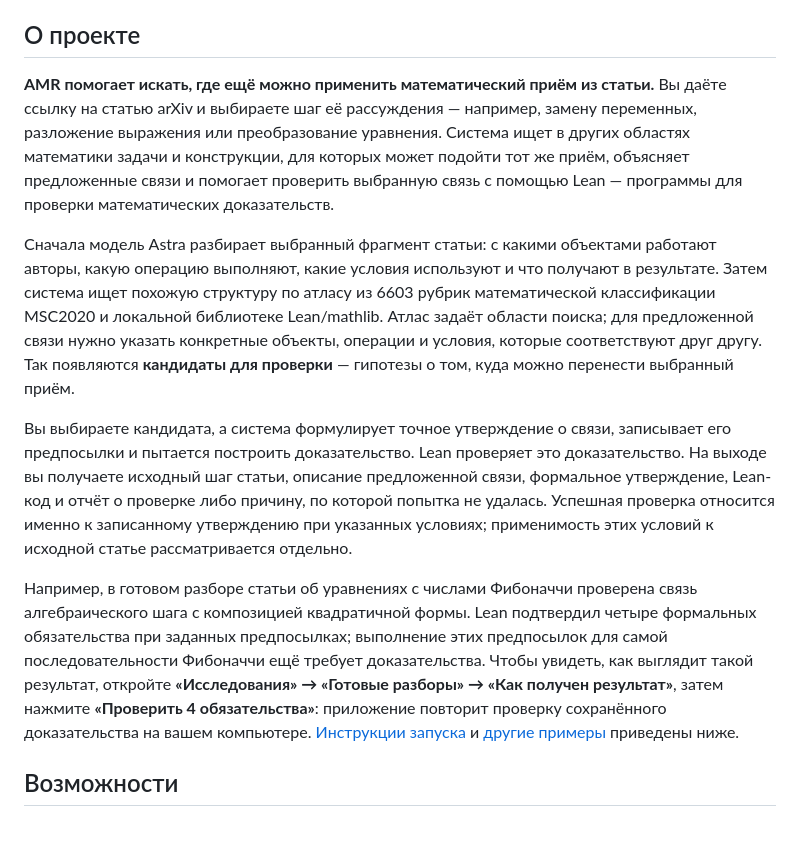
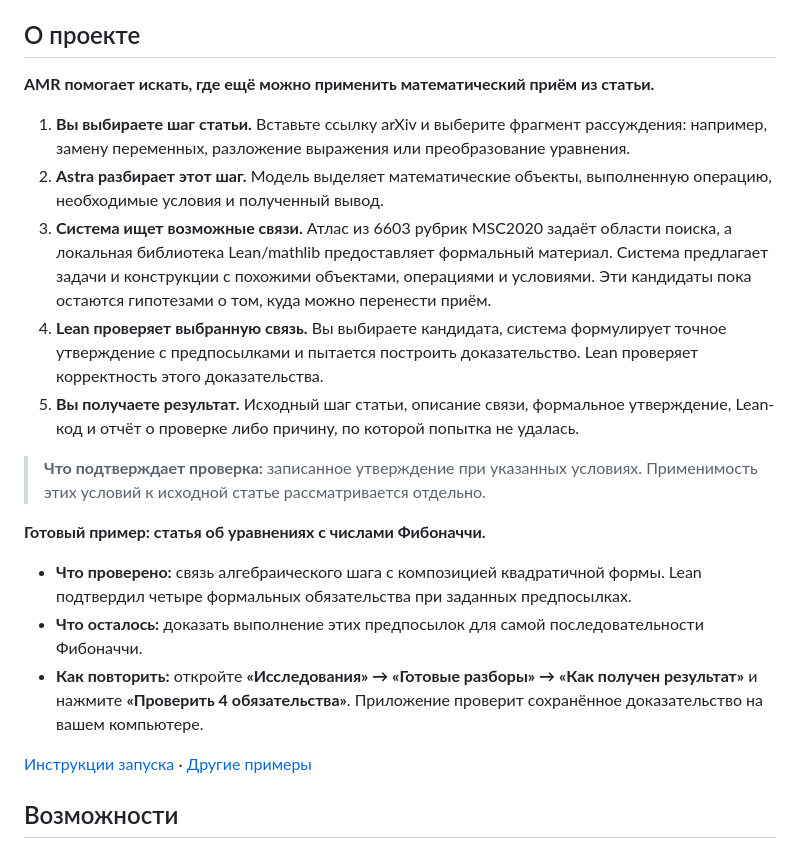
Before and after one commit to Medrov/astra-math-research, a Markdown page: README.md, the part around the change. Rendered like a GitHub page.

Commit message:
Make README project introduction easier to scan

```diff
--- a/README.md
+++ b/README.md
@@ -17,38 +17,38 @@
 ## О проекте
 
 **AMR помогает искать, где ещё можно применить математический приём из статьи.**
-Вы даёте ссылку на статью arXiv и выбираете шаг её рассуждения — например,
-замену переменных, разложение выражения или преобразование уравнения. Система
-ищет в других областях математики задачи и конструкции, для которых может
-подойти тот же приём, объясняет предложенные связи и помогает проверить
-выбранную связь с помощью Lean — программы для проверки математических доказательств.
 
-Сначала модель Astra разбирает выбранный фрагмент статьи: с какими объектами
-работают авторы, какую операцию выполняют, какие условия используют и что
-получают в результате. Затем система ищет похожую структуру по атласу из
-6603 рубрик математической классификации MSC2020 и локальной библиотеке
-Lean/mathlib. Атлас задаёт области поиска; для предложенной связи нужно
-указать конкретные объекты, операции и условия, которые соответствуют друг другу.
-Так появляются **кандидаты для проверки** — гипотезы о том, куда можно
-перенести выбранный приём.
+1. **Вы выбираете шаг статьи.** Вставьте ссылку arXiv и выберите фрагмент
+   рассуждения: например, замену переменных, разложение выражения или
+   преобразование уравнения.
+2. **Astra разбирает этот шаг.** Модель выделяет математические объекты,
+   выполненную операцию, необходимые условия и полученный вывод.
+3. **Система ищет возможные связи.** Атлас из 6603 рубрик MSC2020 задаёт
+   области поиска, а локальная библиотека Lean/mathlib предоставляет
+   формальный материал. Система предлагает задачи и конструкции с похожими
+   объектами, операциями и условиями. Эти кандидаты пока остаются гипотезами
+   о том, куда можно перенести приём.
+4. **Lean проверяет выбранную связь.** Вы выбираете кандидата, система
+   формулирует точное утверждение с предпосылками и пытается построить
+   доказательство. Lean проверяет корректность этого доказательства.
+5. **Вы получаете результат.** Исходный шаг статьи, описание связи,
+   формальное утверждение, Lean-код и отчёт о проверке либо причину,
+   по которой попытка не удалась.
 
-Вы выбираете кандидата, а система формулирует точное утверждение о связи,
-записывает его предпосылки и пытается построить доказательство. Lean проверяет
-это доказательство. На выходе вы получаете исходный шаг статьи, описание
-предложенной связи, формальное утверждение, Lean-код и отчёт о проверке
-либо причину, по которой попытка не удалась. Успешная проверка относится
-именно к записанному утверждению при указанных условиях; применимость этих
-условий к исходной статье рассматривается отдельно.
+> **Что подтверждает проверка:** записанное утверждение при указанных условиях.
+> Применимость этих условий к исходной статье рассматривается отдельно.
 
-Например, в готовом разборе статьи об уравнениях с числами Фибоначчи проверена
-связь алгебраического шага с композицией квадратичной формы. Lean подтвердил
-четыре формальных обязательства при заданных предпосылках; выполнение этих
-предпосылок для самой последовательности Фибоначчи ещё требует доказательства.
-Чтобы увидеть, как выглядит такой результат, откройте
-**«Исследования» → «Готовые разборы» → «Как получен результат»**, затем нажмите
-**«Проверить 4 обязательства»**: приложение повторит проверку сохранённого
-доказательства на вашем компьютере. [Инструкции запуска](#быстрый-запуск)
-и [другие примеры](#готовые-примеры) приведены ниже.
+**Готовый пример: статья об уравнениях с числами Фибоначчи.**
+
+- **Что проверено:** связь алгебраического шага с композицией квадратичной
+  формы. Lean подтвердил четыре формальных обязательства при заданных предпосылках.
+- **Что осталось:** доказать выполнение этих предпосылок для самой
+  последовательности Фибоначчи.
+- **Как повторить:** откройте **«Исследования» → «Готовые разборы» →
+  «Как получен результат»** и нажмите **«Проверить 4 обязательства»**.
+  Приложение проверит сохранённое доказательство на вашем компьютере.
+
+[Инструкции запуска](#быстрый-запуск) · [Другие примеры](#готовые-примеры)
 
 ## Возможности
 
```
